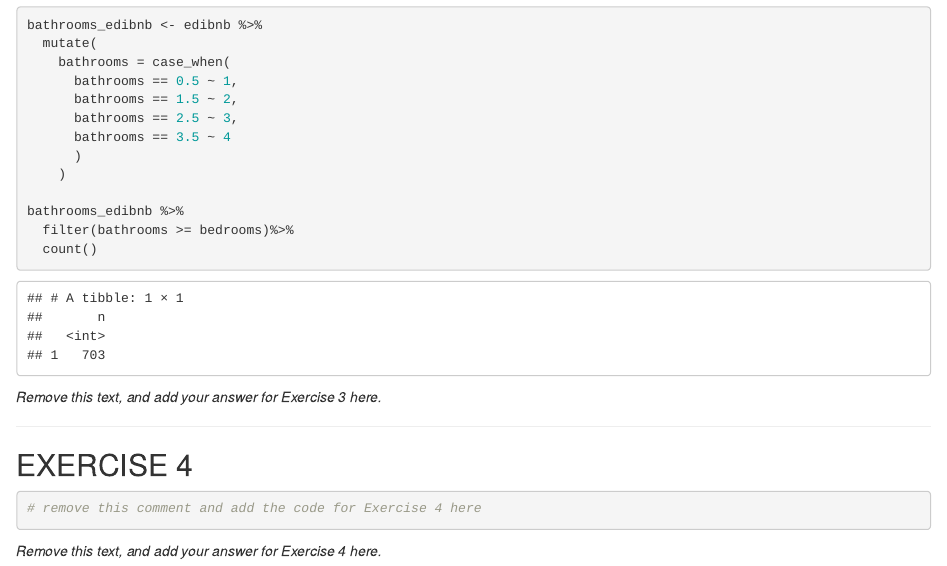
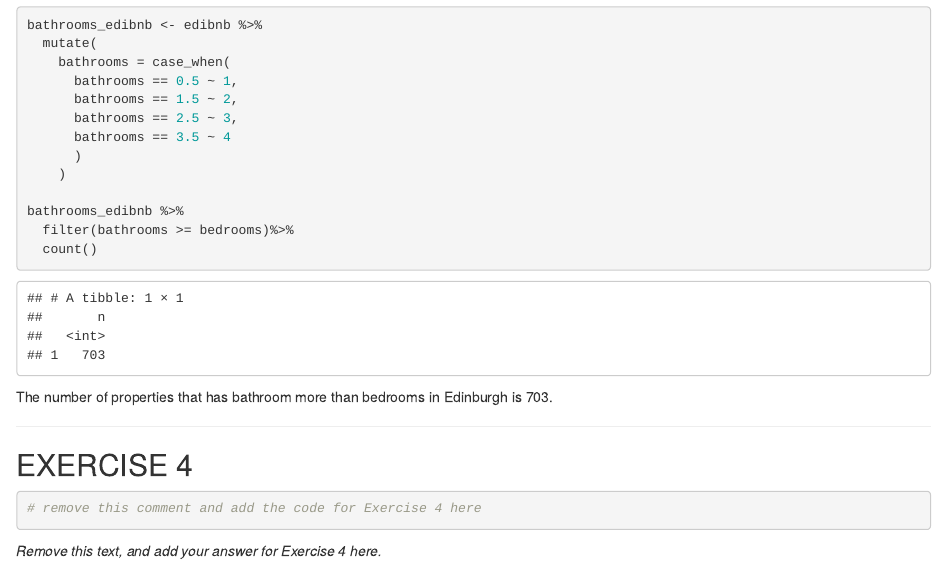
Before and after one commit to znsy1219/IDS_hw01, an R Markdown document (hw-01-s2516281.Rmd): the page in a window 1100 px wide, from 2070 px down. Rendered offline with R 4.5, knitr and Pandoc, with nearby package versions.

Commit message:
Writing part for question in EX3

````diff
--- a/hw-01-s2516281.Rmd
+++ b/hw-01-s2516281.Rmd
@@ -101,8 +101,7 @@ bathrooms_edibnb %>%
 ```
 
 
-_Remove this text, and add your answer for Exercise 3 here._
-
+The number of properties that has bathroom more than bedrooms in Edinburgh is 703.
 
 
 ------------------------------------------------------------------------------
````
